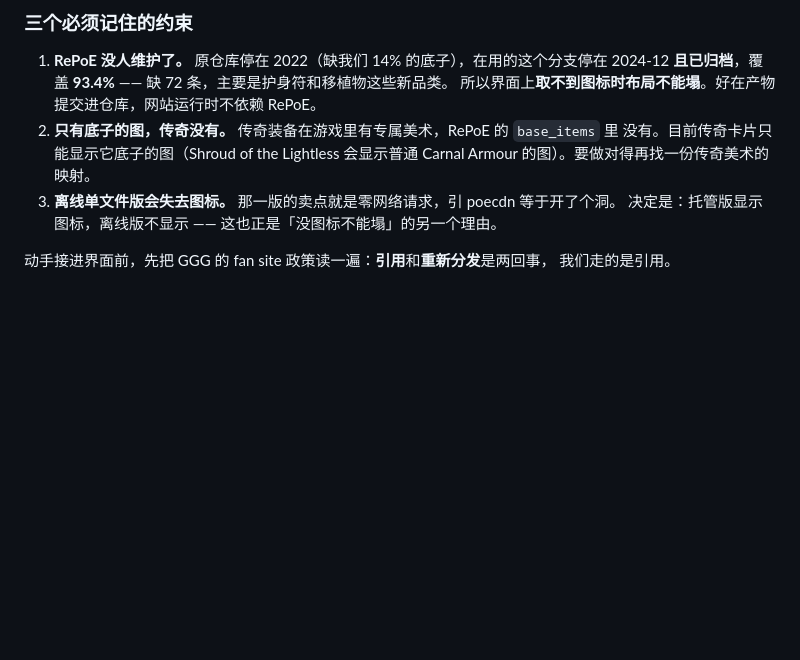
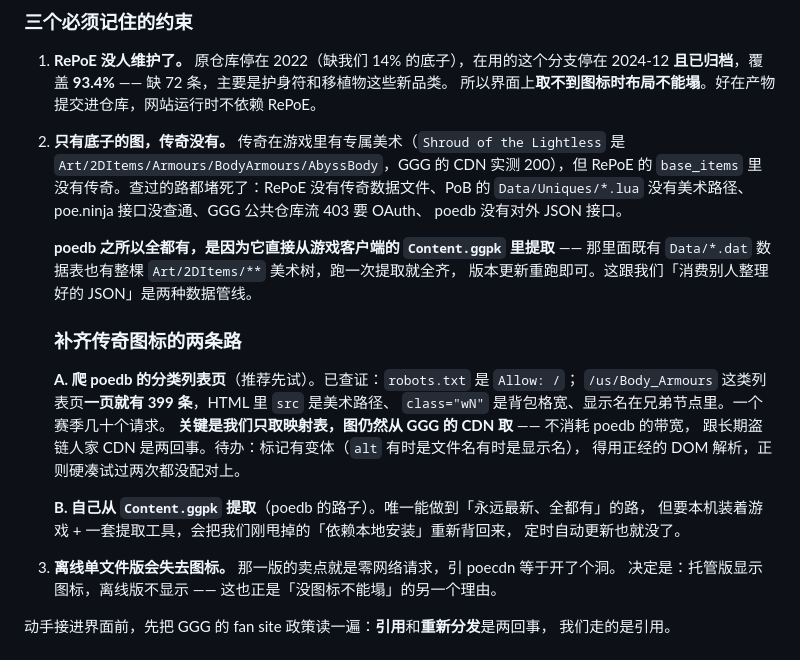
Before and after one commit to quickhdsdc/pob-shopping-list, a Markdown page: docs/PROGRESS.md, the part around the change. GitHub-like rendering; blank space fills up the shorter version.

```diff
--- a/docs/PROGRESS.md
+++ b/docs/PROGRESS.md
@@ -154,9 +154,28 @@ https://web.poecdn.com/image/Art/2DItems/Armours/Gloves/GlovesDex4.png   → 200
 1. **RePoE 没人维护了。** 原仓库停在 2022（缺我们 14% 的底子），在用的这个分支停在
    2024-12 **且已归档**，覆盖 **93.4%** —— 缺 72 条，主要是护身符和移植物这些新品类。
    所以界面上**取不到图标时布局不能塌**。好在产物提交进仓库，网站运行时不依赖 RePoE。
-2. **只有底子的图，传奇没有。** 传奇装备在游戏里有专属美术，RePoE 的 `base_items` 里
-   没有。目前传奇卡片只能显示它底子的图（Shroud of the Lightless 会显示普通 Carnal Armour
-   的图）。要做对得再找一份传奇美术的映射。
+2. **只有底子的图，传奇没有。** 传奇在游戏里有专属美术（`Shroud of the Lightless` 是
+   `Art/2DItems/Armours/BodyArmours/AbyssBody`，GGG 的 CDN 实测 200），但 RePoE 的
+   `base_items` 里没有传奇。查过的路都堵死了：RePoE 没有传奇数据文件、PoB 的
+   `Data/Uniques/*.lua` 没有美术路径、poe.ninja 接口没查通、GGG 公共仓库流 403 要 OAuth、
+   poedb 没有对外 JSON 接口。
+
+   **poedb 之所以全都有，是因为它直接从游戏客户端的 `Content.ggpk` 里提取** ——
+   那里面既有 `Data/*.dat` 数据表也有整棵 `Art/2DItems/**` 美术树，跑一次提取就全齐，
+   版本更新重跑即可。这跟我们「消费别人整理好的 JSON」是两种数据管线。
+
+   ### 补齐传奇图标的两条路
+
+   **A. 爬 poedb 的分类列表页**（推荐先试）。已查证：`robots.txt` 是 `Allow: /`；
+   `/us/Body_Armours` 这类列表页**一页就有 399 条**，HTML 里 `src` 是美术路径、
+   `class="wN"` 是背包格宽、显示名在兄弟节点里。一个赛季几十个请求。
+   **关键是我们只取映射表，图仍然从 GGG 的 CDN 取** —— 不消耗 poedb 的带宽，
+   跟长期盗链人家 CDN 是两回事。待办：标记有变体（`alt` 有时是文件名有时是显示名），
+   得用正经的 DOM 解析，正则硬凑试过两次都没配对上。
+
+   **B. 自己从 `Content.ggpk` 提取**（poedb 的路子）。唯一能做到「永远最新、全都有」的路，
+   但要本机装着游戏 + 一套提取工具，会把我们刚甩掉的「依赖本地安装」重新背回来，
+   定时自动更新也就没了。
 3. **离线单文件版会失去图标。** 那一版的卖点就是零网络请求，引 poecdn 等于开了个洞。
    决定是：托管版显示图标，离线版不显示 —— 这也正是「没图标不能塌」的另一个理由。
 
```
Also changed, not shown: docs/design-brief.md (+21 -7 lines).
